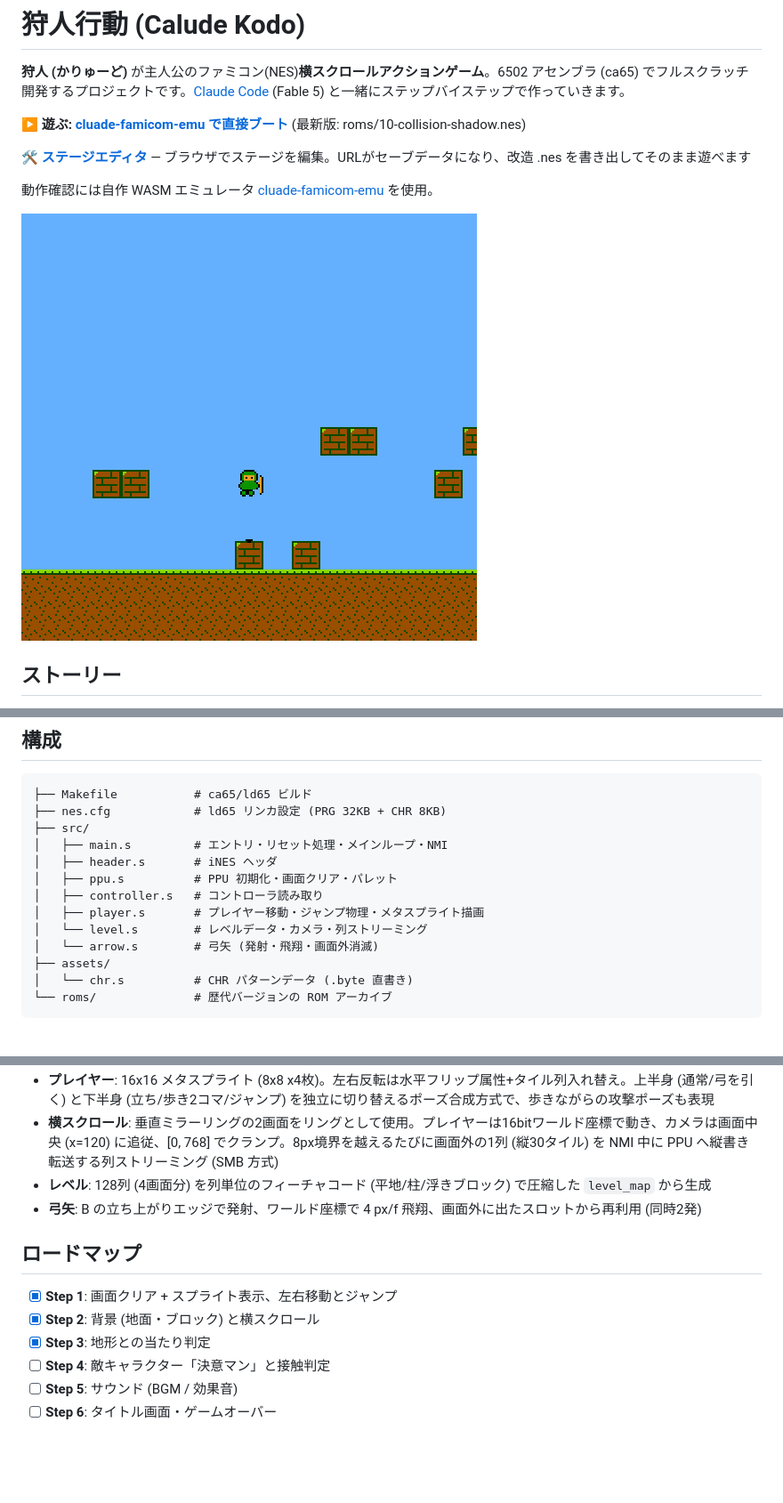
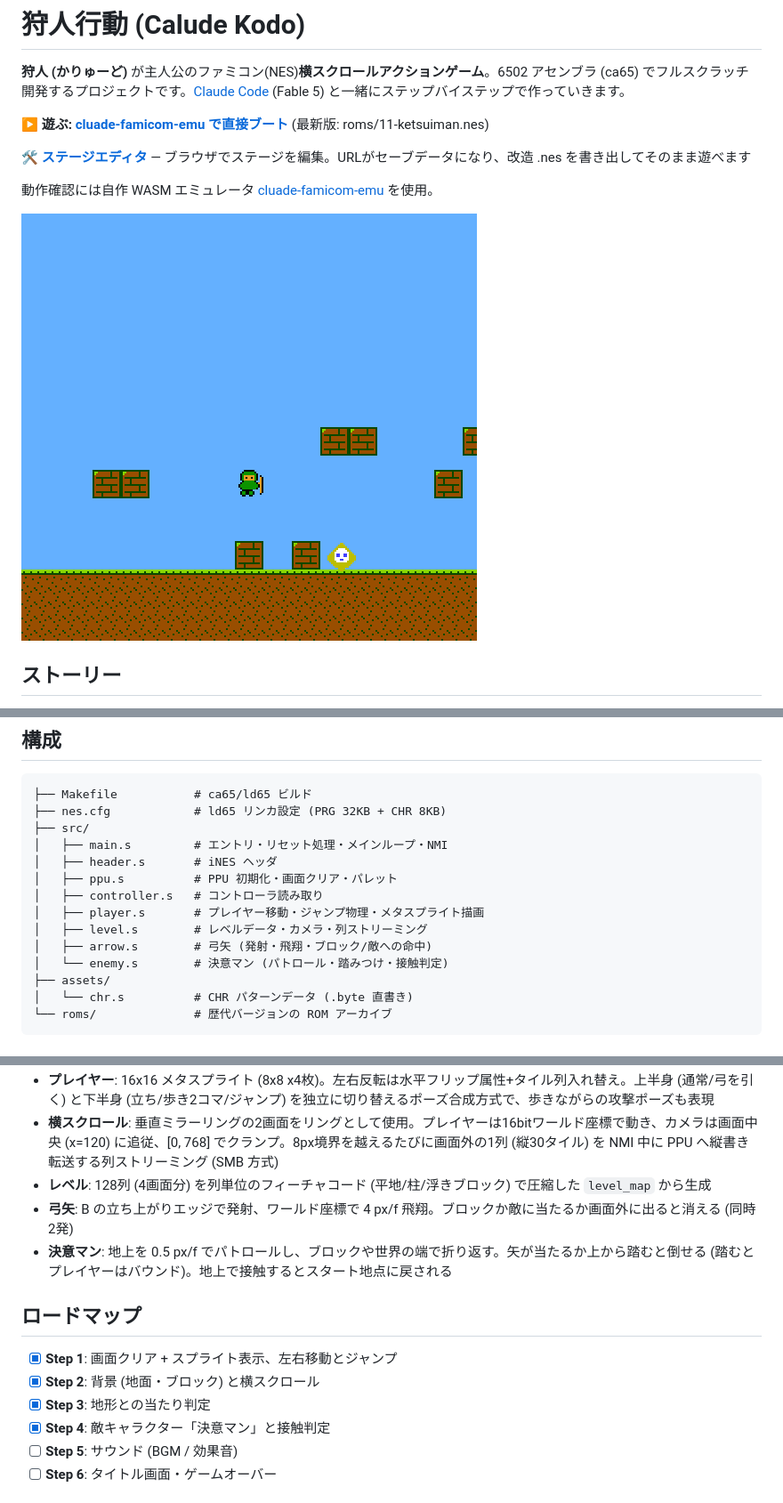
Before and after one commit to GOROman/calude-famicom-game, a Markdown page: README.md, 3 parts joined by grey strips. Shown at 89% size. GitHub-like rendering; pictures changed too: docs/screenshot.png; blank space fills up the shorter version.

Commit message:
Step 4: 敵「決意マン」を追加 + 影を削除 + 矢の当たり判定
決意マン (src/enemy.s, 最大3体):
- デザイン画準拠の 16x16 スプライト (黄色レモン型+白顔+青目, パレット1)
- 地上を 0.5px/f でパトロール、ブロック/世界の端で折り返し
- 矢が当たると倒れる / 上から踏むと倒せてプレイヤーは -3.0 でバウンド
- 地上で接触するとプレイヤーはスタート地点へ戻される

矢の当たり判定:
- 先端の点判定でブロックに刺さると消滅 (敵への命中と合わせて完備)

影は不要とのことで削除 (タイル $54-$56 は決意マンに転用)

テスト: 敵専用7項目 (パトロール/折り返し/矢撃破/踏みつけ/接触リスポーン) を追加、
全スイート 20+6+7 = 33項目パス。roms/11-ketsuiman.nes をアーカイブし、
エディタの base.nes とプレイリンクも更新

Co-Authored-By: Claude Fable 5 <noreply@anthropic.com>

```diff
--- a/README.md
+++ b/README.md
@@ -2,7 +2,7 @@
 
 **狩人 (かりゅーど)** が主人公のファミコン(NES)**横スクロールアクションゲーム**。6502 アセンブラ (ca65) でフルスクラッチ開発するプロジェクトです。[Claude Code](https://claude.com/claude-code) (Fable 5) と一緒にステップバイステップで作っていきます。
 
-**▶ 遊ぶ: [cluade-famicom-emu で直接ブート](https://goroman.github.io/cluade-famicom-emu/?pin=0&debug=1&rom=https://raw.githubusercontent.com/GOROman/calude-famicom-game/main/roms/10-collision-shadow.nes)** (最新版: roms/10-collision-shadow.nes)
+**▶ 遊ぶ: [cluade-famicom-emu で直接ブート](https://goroman.github.io/cluade-famicom-emu/?pin=0&debug=1&rom=https://raw.githubusercontent.com/GOROman/calude-famicom-game/main/roms/11-ketsuiman.nes)** (最新版: roms/11-ketsuiman.nes)
 
 **🛠 [ステージエディタ](https://goroman.github.io/calude-famicom-game/editor/)** — ブラウザでステージを編集。URLがセーブデータになり、改造 .nes を書き出してそのまま遊べます
 
@@ -55,8 +55,9 @@ make clean
 │   ├── ppu.s          # PPU 初期化・画面クリア・パレット
 │   ├── controller.s   # コントローラ読み取り
 │   ├── player.s       # プレイヤー移動・ジャンプ物理・メタスプライト描画
-│   └── level.s        # レベルデータ・カメラ・列ストリーミング
-│   └── arrow.s        # 弓矢 (発射・飛翔・画面外消滅)
+│   ├── level.s        # レベルデータ・カメラ・列ストリーミング
+│   ├── arrow.s        # 弓矢 (発射・飛翔・ブロック/敵への命中)
+│   └── enemy.s        # 決意マン (パトロール・踏みつけ・接触判定)
 ├── assets/
 │   └── chr.s          # CHR パターンデータ (.byte 直書き)
 └── roms/              # 歴代バージョンの ROM アーカイブ
@@ -69,14 +70,15 @@ make clean
 - **プレイヤー**: 16x16 メタスプライト (8x8 x4枚)。左右反転は水平フリップ属性+タイル列入れ替え。上半身 (通常/弓を引く) と下半身 (立ち/歩き2コマ/ジャンプ) を独立に切り替えるポーズ合成方式で、歩きながらの攻撃ポーズも表現
 - **横スクロール**: 垂直ミラーリングの2画面をリングとして使用。プレイヤーは16bitワールド座標で動き、カメラは画面中央 (x=120) に追従、[0, 768] でクランプ。8px境界を越えるたびに画面外の1列 (縦30タイル) を NMI 中に PPU へ縦書き転送する列ストリーミング (SMB 方式)
 - **レベル**: 128列 (4画面分) を列単位のフィーチャコード (平地/柱/浮きブロック) で圧縮した `level_map` から生成
-- **弓矢**: B の立ち上がりエッジで発射、ワールド座標で 4 px/f 飛翔、画面外に出たスロットから再利用 (同時2発)
+- **弓矢**: B の立ち上がりエッジで発射、ワールド座標で 4 px/f 飛翔。ブロックか敵に当たるか画面外に出ると消える (同時2発)
+- **決意マン**: 地上を 0.5 px/f でパトロールし、ブロックや世界の端で折り返す。矢が当たるか上から踏むと倒せる (踏むとプレイヤーはバウンド)。地上で接触するとスタート地点に戻される
 
 ## ロードマップ
 
 - [x] **Step 1**: 画面クリア + スプライト表示、左右移動とジャンプ
 - [x] **Step 2**: 背景 (地面・ブロック) と横スクロール
 - [x] **Step 3**: 地形との当たり判定
-- [ ] **Step 4**: 敵キャラクター「決意マン」と接触判定
+- [x] **Step 4**: 敵キャラクター「決意マン」と接触判定
 - [ ] **Step 5**: サウンド (BGM / 効果音)
 - [ ] **Step 6**: タイトル画面・ゲームオーバー
 
```
Also changed, not shown: 9 other files.
